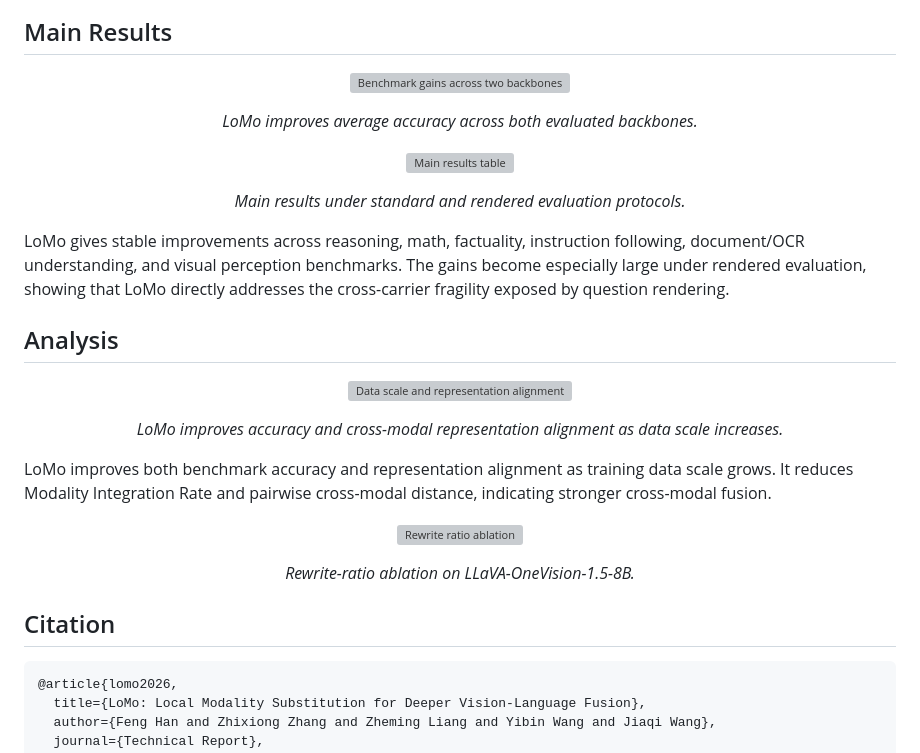
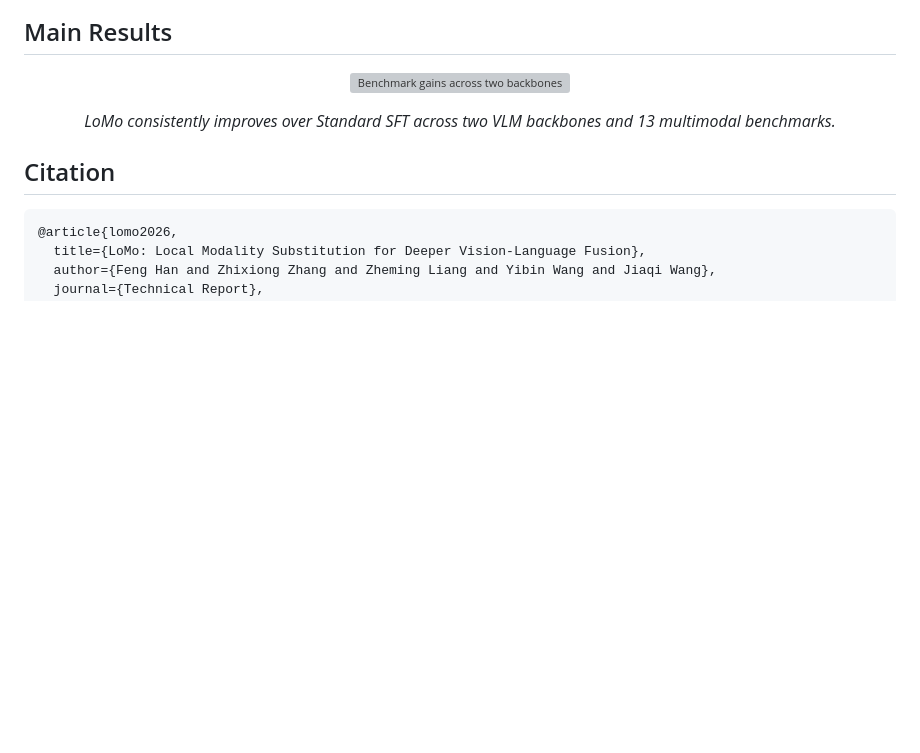
Before and after one commit to Maplebb/LoMo, a Markdown page: README.md, the part around one of its changes. Drawn GitHub-style; blank space fills up the shorter version; grey boxes are pictures that could not be loaded.

```diff
--- a/README.md
+++ b/README.md
@@ -68,28 +47,7 @@ Under expectation, the log-ratio corresponds to a KL-style pressure that aligns
 <p align="center">
   <img src="page/static/images/fig_benchmark_gains.png" alt="Benchmark gains across two backbones" width="900">
 </p>
-<p align="center"><em>LoMo improves average accuracy across both evaluated backbones.</em></p>
-
-<p align="center">
-  <img src="page/static/images/table_main_results.png" alt="Main results table" width="900">
-</p>
-<p align="center"><em>Main results under standard and rendered evaluation protocols.</em></p>
-
-LoMo gives stable improvements across reasoning, math, factuality, instruction following, document/OCR understanding, and visual perception benchmarks. The gains become especially large under rendered evaluation, showing that LoMo directly addresses the cross-carrier fragility exposed by question rendering.
-
-## Analysis
-
-<p align="center">
-  <img src="page/static/images/fig_alignment_scale.png" alt="Data scale and representation alignment" width="900">
-</p>
-<p align="center"><em>LoMo improves accuracy and cross-modal representation alignment as data scale increases.</em></p>
-
-LoMo improves both benchmark accuracy and representation alignment as training data scale grows. It reduces Modality Integration Rate and pairwise cross-modal distance, indicating stronger cross-modal fusion.
-
-<p align="center">
-  <img src="page/static/images/table_rewrite_ratio.png" alt="Rewrite ratio ablation" width="900">
-</p>
-<p align="center"><em>Rewrite-ratio ablation on LLaVA-OneVision-1.5-8B.</em></p>
+<p align="center"><em>LoMo consistently improves over Standard SFT across two VLM backbones and 13 multimodal benchmarks.</em></p>
 
 ## Citation
 
```
Also changed, not shown: other parts of README.md (+21 -42 lines).
